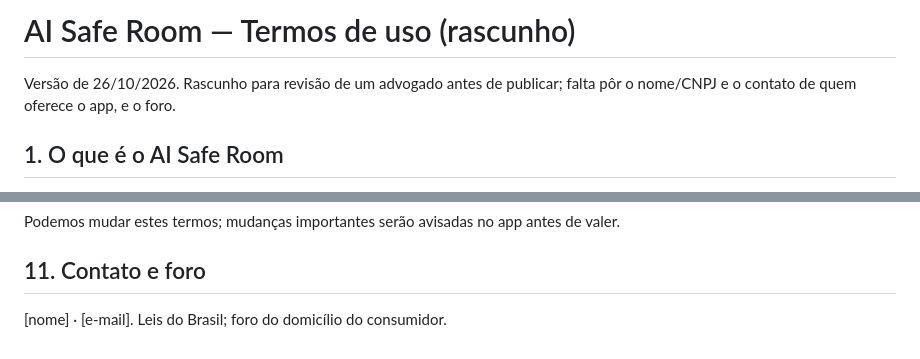
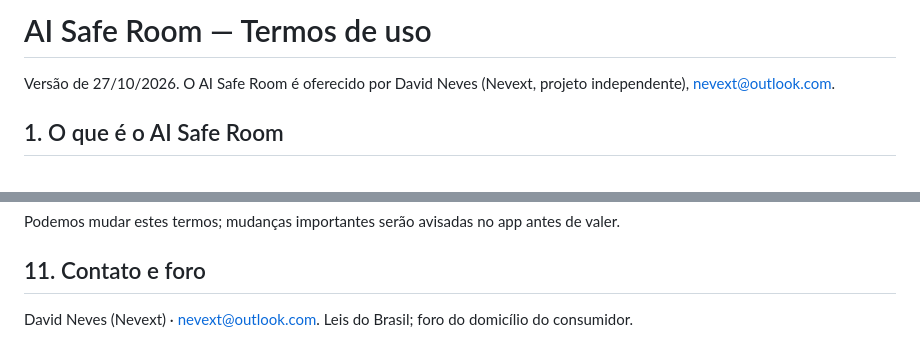
Before and after one commit to nevext/ai-safe-room, a Markdown page: docs/TERMOS.md, 2 parts joined by grey strips. Drawn GitHub-style.

```diff
--- a/docs/TERMOS.md
+++ b/docs/TERMOS.md
@@ -1,7 +1,6 @@
-# AI Safe Room — Termos de uso (rascunho)
+# AI Safe Room — Termos de uso
 
-Versão de 26/10/2026. Rascunho para revisão de um advogado antes de publicar; falta pôr o nome/CNPJ e o contato de
-quem oferece o app, e o foro.
+Versão de 27/10/2026. O AI Safe Room é oferecido por David Neves (Nevext, projeto independente), nevext@outlook.com.
 
 ## 1. O que é o AI Safe Room
 
@@ -66,4 +65,4 @@ Podemos mudar estes termos; mudanças importantes serão avisadas no app antes d
 
 ## 11. Contato e foro
 
-[nome] · [e-mail]. Leis do Brasil; foro do domicílio do consumidor.
+David Neves (Nevext) · nevext@outlook.com. Leis do Brasil; foro do domicílio do consumidor.
```
Also changed, not shown: docs/PRIVACIDADE.md (+27 -12 lines).
